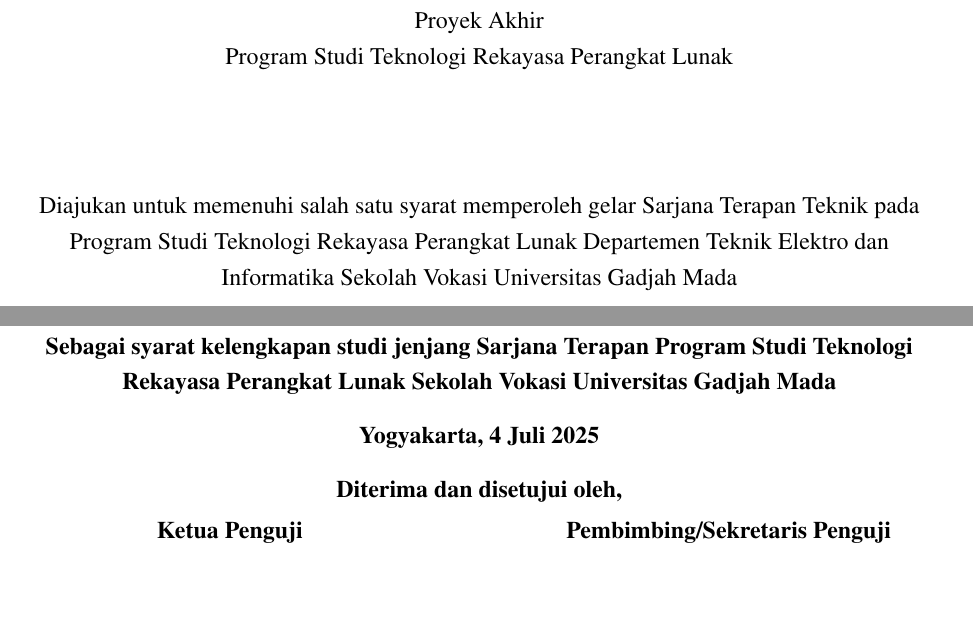
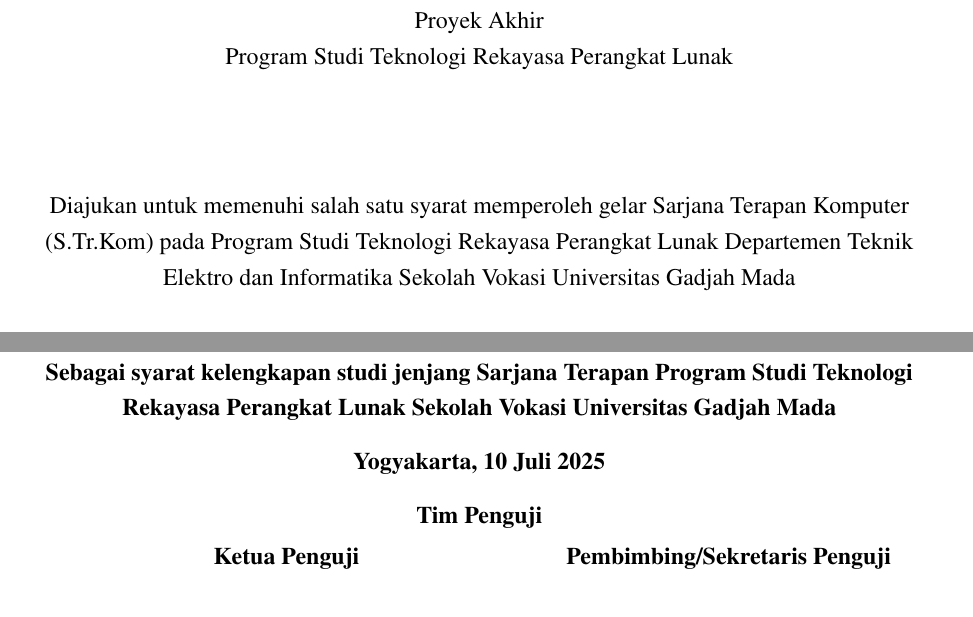
Before and after one commit to aliifam/final-project, a LaTeX document (main.tex, which reads sections/pages/pengesahan.tex, sections/pages/sampuldalam.tex): two parts of pages 2 and 3 of 183, joined at a grey line, cut so that both start at the same text. Compiled offline with pdfLaTeX.

Commit message:
revisi skripsi 2025-07-09 23:36:53

```diff
--- a/sections/pages/pengesahan.tex
+++ b/sections/pages/pengesahan.tex
@@ -34,12 +34,13 @@
 \end{center}
 
 \begin{center}
-    \textbf{Yogyakarta, 4 Juli 2025}
+    \textbf{Yogyakarta, 10 Juli 2025}
 \end{center}
 
 \begin{center}
-    \textbf{Diterima dan disetujui oleh,}
+    \textbf{Tim Penguji}
 \end{center}
+
 \begin{minipage}{0.45\textwidth}
     \centering
     \textbf{Ketua Penguji}\\[2cm]
--- a/sections/pages/sampuldalam.tex
+++ b/sections/pages/sampuldalam.tex
@@ -4,13 +4,14 @@
         \begin{doublespace}
             \textbf{\MakeUppercase{\large{\tipe}}}\\[0.5cm]\textbf{\MakeUppercase{\normalsize{\judulid}}}\\[3cm]
 
-%            \textbf{\MakeUppercase{\large{\judulen}}}\\[1cm]
+            %            \textbf{\MakeUppercase{\large{\judulen}}}\\[1cm]
         \end{doublespace}
         Proyek Akhir\\
         Program Studi {\prodi} \\[2cm]
-        Diajukan untuk memenuhi salah satu syarat memperoleh gelar Sarjana Terapan Teknik pada Program Studi {\prodi} {\departemen} {\fakultas} {\universitas}\\[3cm]
+        Diajukan untuk memenuhi salah satu syarat memperoleh gelar Sarjana Terapan
+        Komputer (S.Tr.Kom) pada Program Studi {\prodi} {\departemen} {\fakultas} {\universitas}\\[3cm]
 
-%        \includegraphics[width=0.35\linewidth]{images/logo-ugm.png}\\[1cm]
+        %        \includegraphics[width=0.35\linewidth]{images/logo-ugm.png}\\[1cm]
 
         \textbf{\normalsize {Oleh:}} \\
         \textbf{\normalsize \MakeUppercase{\underline{\penulis}}} \\
```
Also changed, not shown: 1 other file.
